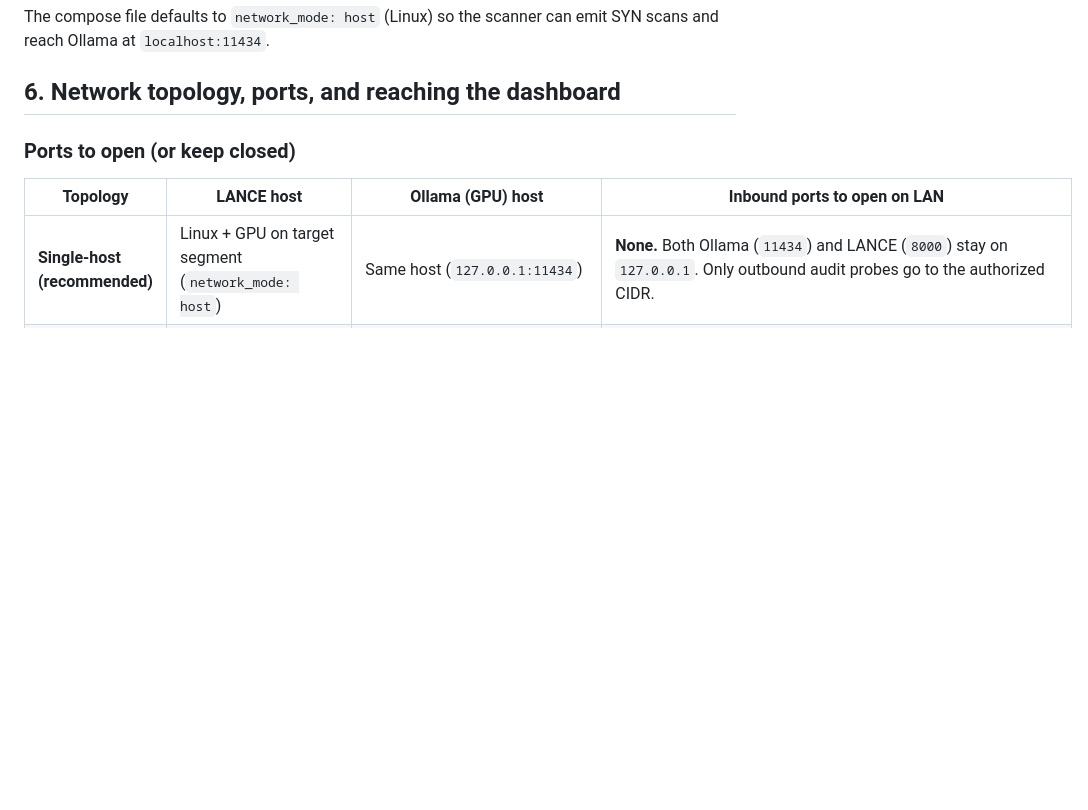
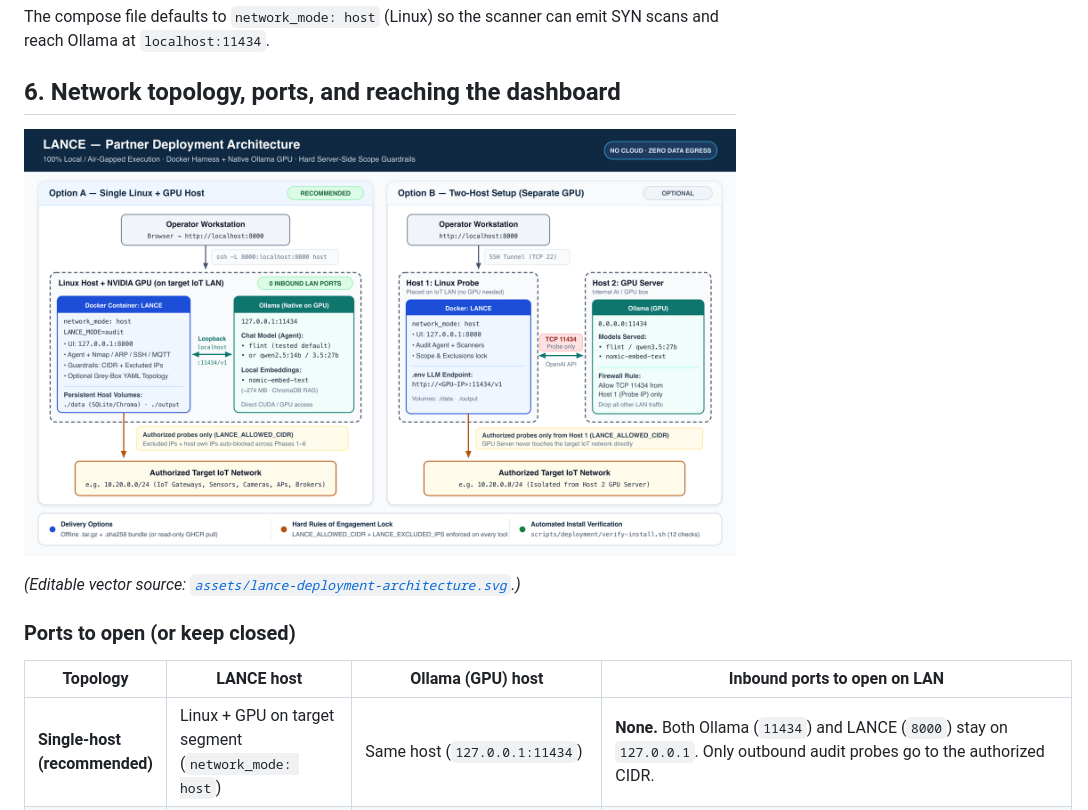
Before and after one commit to Tanguyvans/LANCE, a Markdown page: docs/guides/partner-deployment.md, the part around the change. Drawn GitHub-style; pictures changed too: docs/guides/assets/lance-deployment-architecture.png (added); blank space fills up the shorter version.

Commit message:
docs(deploy): add partner deployment architecture diagram (SVG + PNG)

```diff
--- a/docs/guides/partner-deployment.md
+++ b/docs/guides/partner-deployment.md
@@ -113,6 +113,10 @@ SYN scans and reach Ollama at `localhost:11434`.
 
 ## 6. Network topology, ports, and reaching the dashboard
 
+![LANCE Partner Deployment Architecture](assets/lance-deployment-architecture.png)
+
+*(Editable vector source: [`assets/lance-deployment-architecture.svg`](assets/lance-deployment-architecture.svg).)*
+
 ### Ports to open (or keep closed)
 
 | Topology | LANCE host | Ollama (GPU) host | Inbound ports to open on LAN |
```
Also changed, not shown: 1 other file.
